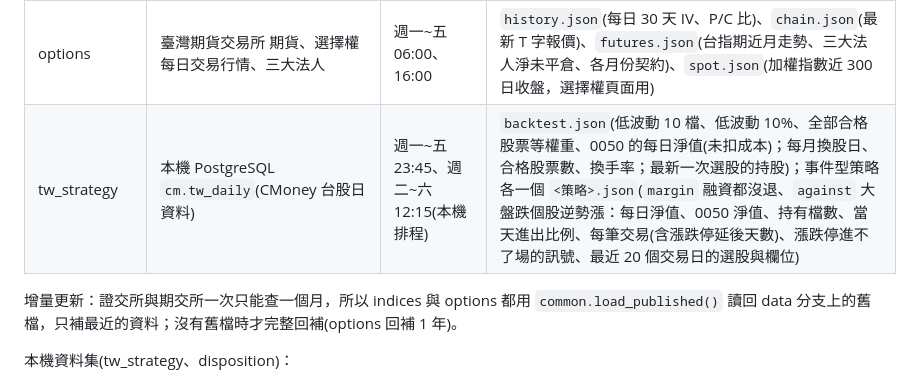
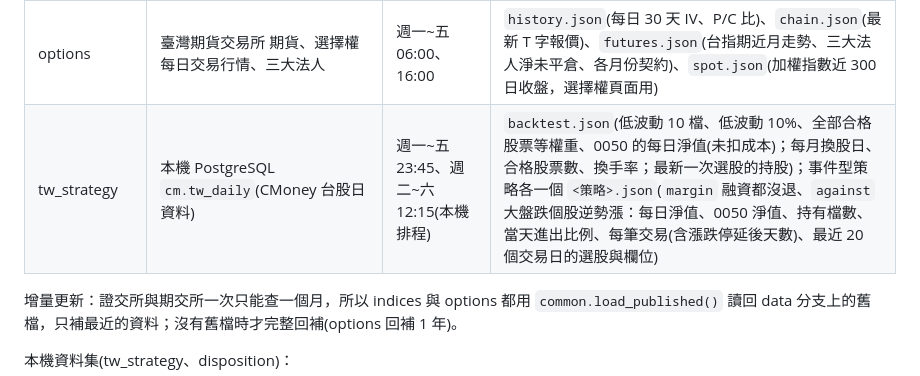
Before and after one commit to rebornlife0218/little-trader, a Markdown page: docs/ARCHITECTURE.md, the part around the change. Rendered like a GitHub page.

```diff
--- a/docs/ARCHITECTURE.md
+++ b/docs/ARCHITECTURE.md
@@ -76,7 +76,7 @@ pipeline/                           資料抓取，一個資料集一個資料
 | disposition | 本機 PostgreSQL `cm.tw_disposition`(處置名單)、`cm.tw_daily`(股價)；櫃買中心(櫃買指數) | 週一~五 23:45、週二~六 12:15(本機排程) | `events.json`(2026/7 起每個處置事件：期間、新制/舊制、第一天開收、處置前 5 日、處置期間、出關後 5 日與同期大盤報酬) |
 | sp500 | fja05680/sp500 歷史成分股、Yahoo Finance、Tiingo | 週六 09:00 | `backtest.json`(四種策略、全部成分股等權重、SPY 的每日淨值(未扣成本)；每季的成分股數、可取得股價數、換手率、無風險利率、持股) |
 | options | 臺灣期貨交易所 期貨、選擇權每日交易行情、三大法人 | 週一~五 06:00、16:00 | `history.json`(每日 30 天 IV、P/C 比)、`chain.json`(最新 T 字報價)、`futures.json`(台指期近月走勢、三大法人淨未平倉、各月份契約)、`spot.json`(加權指數近 300 日收盤，選擇權頁面用) |
-| tw_strategy | 本機 PostgreSQL `cm.tw_daily`(CMoney 台股日資料) | 週一~五 23:45、週二~六 12:15(本機排程) | `backtest.json`(低波動 10 檔、低波動 10%、全部合格股票等權重、0050 的每日淨值(未扣成本)；每月換股日、合格股票數、換手率；最新一次選股的持股)；事件型策略各一個 `<策略>.json`(`margin` 融資都沒退、`against` 大盤跌個股逆勢漲：每日淨值、0050 淨值、持有檔數、當天進出比例、每筆交易(含漲跌停延後天數)、漲跌停進不了場的訊號、最近 20 個交易日的選股與欄位) |
+| tw_strategy | 本機 PostgreSQL `cm.tw_daily`(CMoney 台股日資料) | 週一~五 23:45、週二~六 12:15(本機排程) | `backtest.json`(低波動 10 檔、低波動 10%、全部合格股票等權重、0050 的每日淨值(未扣成本)；每月換股日、合格股票數、換手率；最新一次選股的持股)；事件型策略各一個 `<策略>.json`(`margin` 融資都沒退、`against` 大盤跌個股逆勢漲：每日淨值、0050 淨值、持有檔數、當天進出比例、每筆交易(含漲跌停延後天數)、最近 20 個交易日的選股與欄位) |
 
 增量更新：證交所與期交所一次只能查一個月，所以 indices 與 options 都用 `common.load_published()` 讀回 data 分支上的舊檔，只補最近的資料；沒有舊檔時才完整回補(options 回補 1 年)。
 
```
